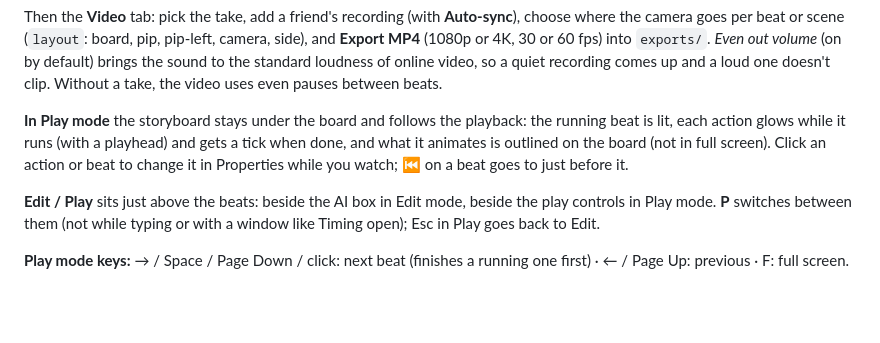
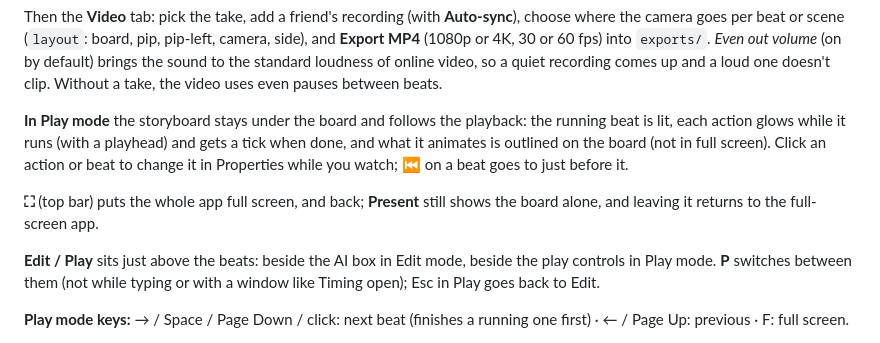
Before and after one commit to kubek80/jz-motion, a Markdown page: README.md, the part around the change. GitHub-like rendering; blank space fills up the shorter version.

```diff
--- a/README.md
+++ b/README.md
@@ -85,6 +85,8 @@ Then the **Video** tab: pick the take, add a friend's recording (with **Auto-syn
 
 **In Play mode** the storyboard stays under the board and follows the playback: the running beat is lit, each action glows while it runs (with a playhead) and gets a tick when done, and what it animates is outlined on the board (not in full screen). Click an action or beat to change it in Properties while you watch; ⏮ on a beat goes to just before it.
 
+**⛶** (top bar) puts the whole app full screen, and back; **Present** still shows the board alone, and leaving it returns to the full-screen app.
+
 **Edit / Play** sits just above the beats: beside the AI box in Edit mode, beside the play controls in Play mode. **P** switches between them (not while typing or with a window like Timing open); Esc in Play goes back to Edit.
 
 **Play mode keys:** → / Space / Page Down / click: next beat (finishes a running one first) · ← / Page Up: previous · F: full screen.
```
Also changed, not shown: docs/design.md (+1 -1 lines), docs/journey.md (+8 -0 lines), docs/journey/101-app-fullscreen-button.jpg (added), 5 other files.
